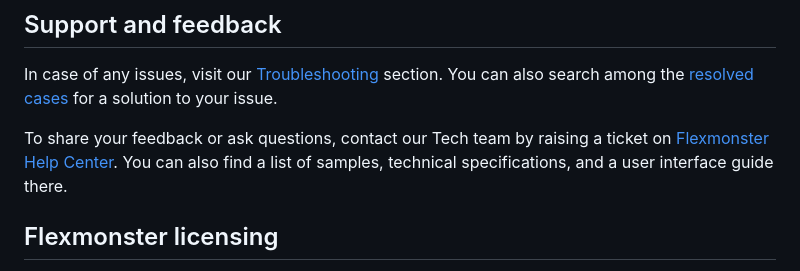
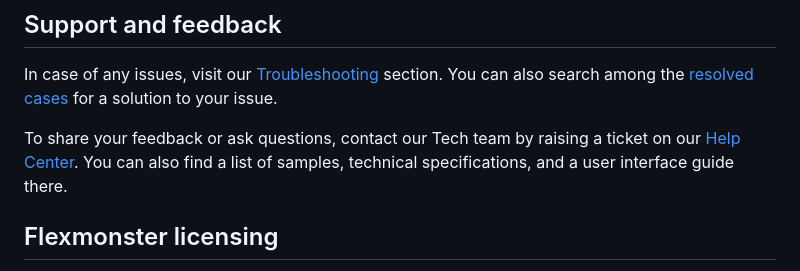
Before and after one commit to flexmonster/pivot-typescript, a Markdown page: README.md, the part around the change. Drawn GitHub-style.

```diff
--- a/README.md
+++ b/README.md
@@ -65,7 +65,7 @@ Open the project in the browser to see the result.
 
 In case of any issues, visit our [Troubleshooting](https://www.flexmonster.com/doc/typical-errors?r=sample_ts_main) section. You can also search among the [resolved cases](https://www.flexmonster.com/technical-support?r=sample_ts_main) for a solution to your issue.
 
-To share your feedback or ask questions, contact our Tech team by raising a ticket on [Flexmonster Help Center](https://www.flexmonster.com/help-center?r=sample_ts_main). You can also find a list of samples, technical specifications, and a user interface guide there.
+To share your feedback or ask questions, contact our Tech team by raising a ticket on our [Help Center](https://www.flexmonster.com/help-center?r=sample_ts_main). You can also find a list of samples, technical specifications, and a user interface guide there.
 
 ## Flexmonster licensing
 
```
